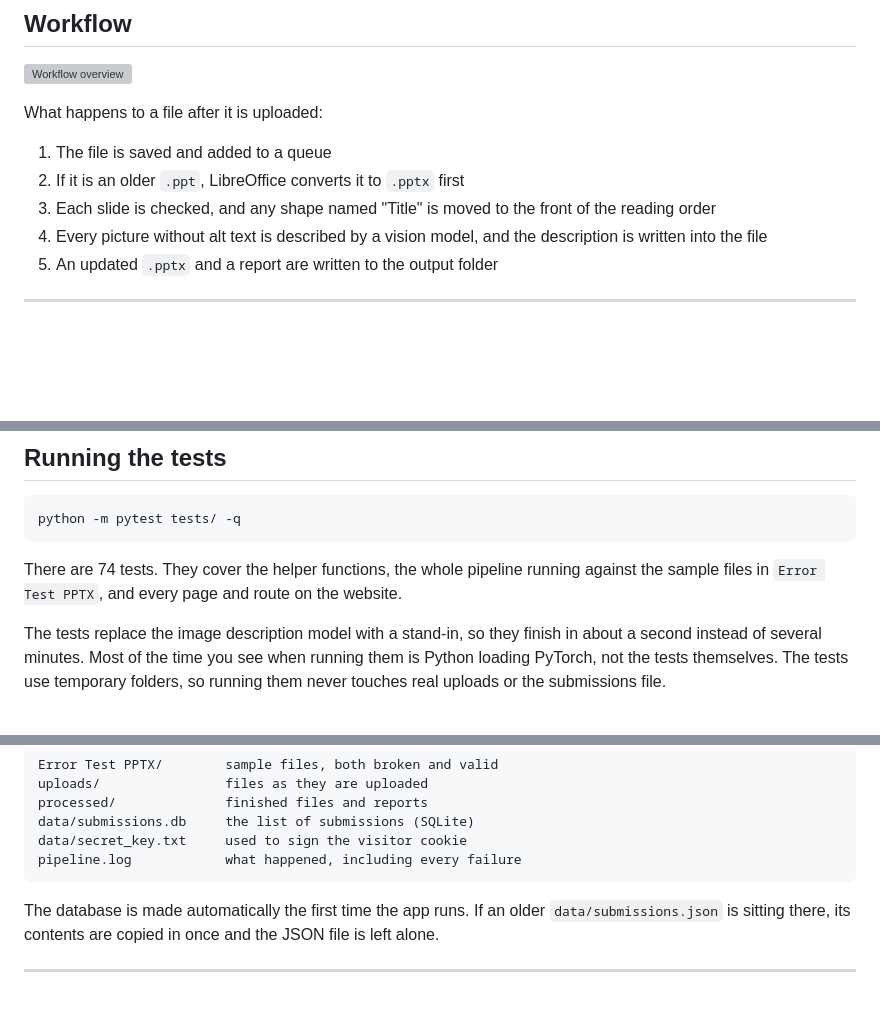
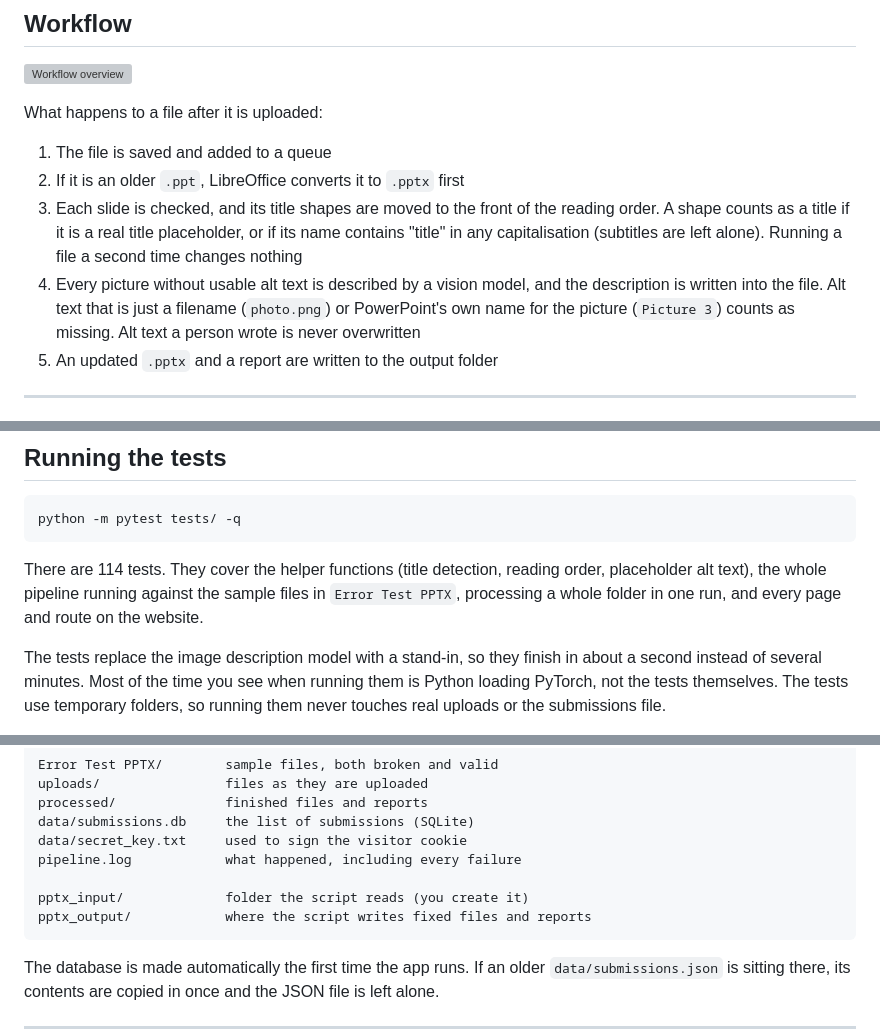
Before and after one commit to t-nair/automated-accessibility-enhancer, a Markdown page: README.md, 3 parts joined by grey strips. Rendered like a GitHub page; blank space fills up the shorter version; grey boxes are pictures that could not be loaded.

Commit message:
Update README for the new title and alt-text rules and the test count

````diff
--- a/README.md
+++ b/README.md
@@ -18,8 +18,8 @@ What happens to a file after it is uploaded:
 
 1. The file is saved and added to a queue
 2. If it is an older `.ppt`, LibreOffice converts it to `.pptx` first
-3. Each slide is checked, and any shape named "Title" is moved to the front of the reading order
-4. Every picture without alt text is described by a vision model, and the description is written into the file
+3. Each slide is checked, and its title shapes are moved to the front of the reading order. A shape counts as a title if it is a real title placeholder, or if its name contains "title" in any capitalisation (subtitles are left alone). Running a file a second time changes nothing
+4. Every picture without usable alt text is described by a vision model, and the description is written into the file. Alt text that is just a filename (`photo.png`) or PowerPoint's own name for the picture (`Picture 3`) counts as missing. Alt text a person wrote is never overwritten
 5. An updated `.pptx` and a report are written to the output folder
 
 ---
@@ -100,7 +100,7 @@ The results are written to `pptx_output`.
 python -m pytest tests/ -q
 ```
 
-There are 74 tests. They cover the helper functions, the whole pipeline running against the sample files in `Error Test PPTX`, and every page and route on the website.
+There are 114 tests. They cover the helper functions (title detection, reading order, placeholder alt text), the whole pipeline running against the sample files in `Error Test PPTX`, processing a whole folder in one run, and every page and route on the website.
 
 The tests replace the image description model with a stand-in, so they finish in about a second instead of several minutes. Most of the time you see when running them is Python loading PyTorch, not the tests themselves. The tests use temporary folders, so running them never touches real uploads or the submissions file.
 
@@ -138,6 +138,9 @@ processed/              finished files and reports
 data/submissions.db     the list of submissions (SQLite)
 data/secret_key.txt     used to sign the visitor cookie
 pipeline.log            what happened, including every failure
+
+pptx_input/             folder the script reads (you create it)
+pptx_output/            where the script writes fixed files and reports
 ```
 
 The database is made automatically the first time the app runs. If an older
````
